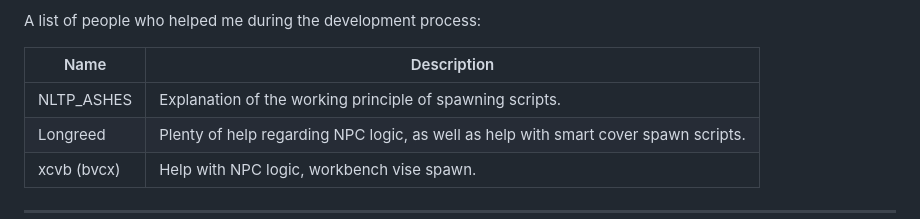
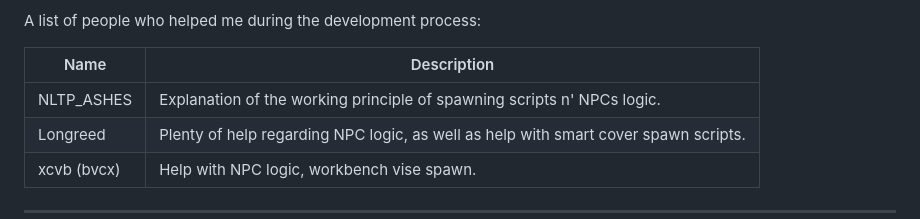
Before and after one commit to explorerbeer/Not-Enough-NPCs, a Markdown page: README.md, the part around the change. GitHub-like rendering.

Commit message:
README.md small changes

```diff
--- a/README.md
+++ b/README.md
@@ -62,7 +62,7 @@ A list of people who helped me during the development process:
 
 | Name        | Description                                                                         |
 |-------------|-------------------------------------------------------------------------------------|
-| NLTP_ASHES  | Explanation of the working principle of spawning scripts.                           |
+| NLTP_ASHES  | Explanation of the working principle of spawning scripts n' NPCs logic.             |
 | Longreed    | Plenty of help regarding NPC logic, as well as help with smart cover spawn scripts. |
 | xcvb (bvcx) | Help with NPC logic, workbench vise spawn.                                          |
 
```
